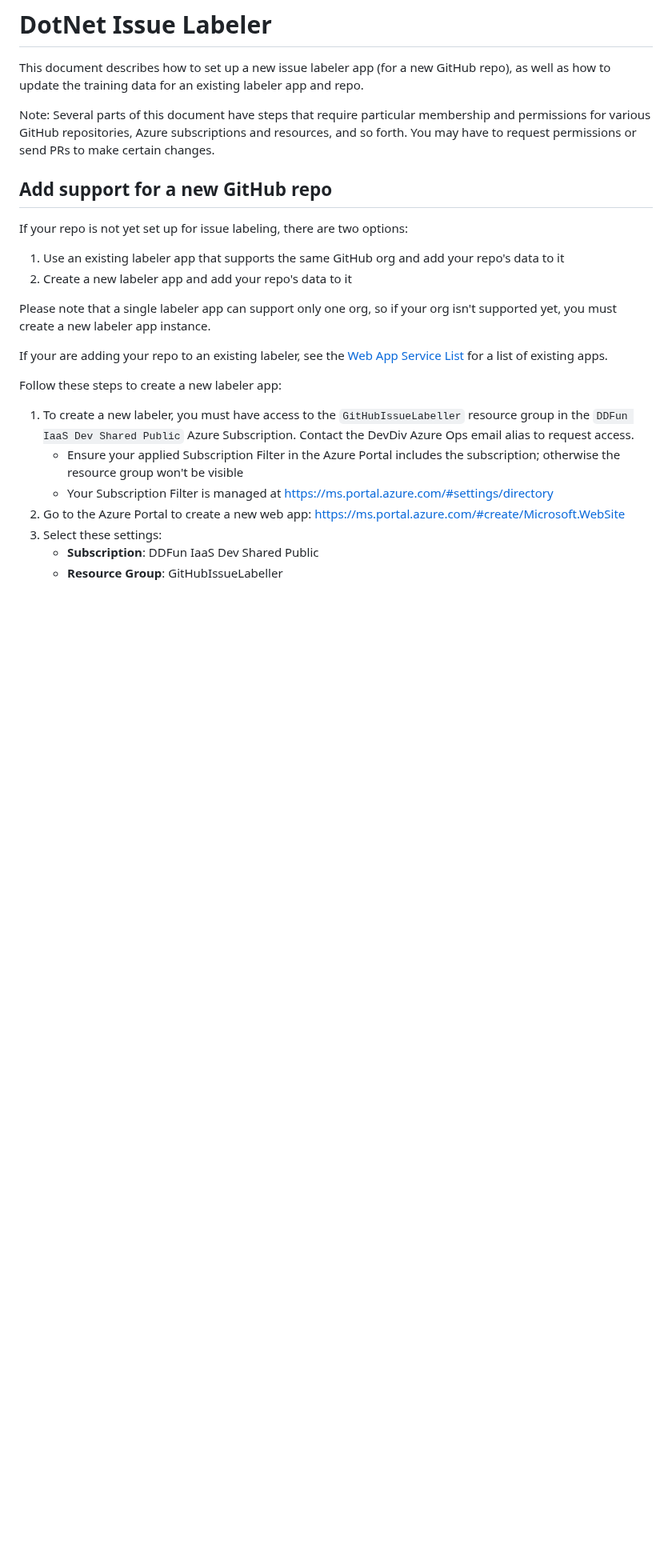
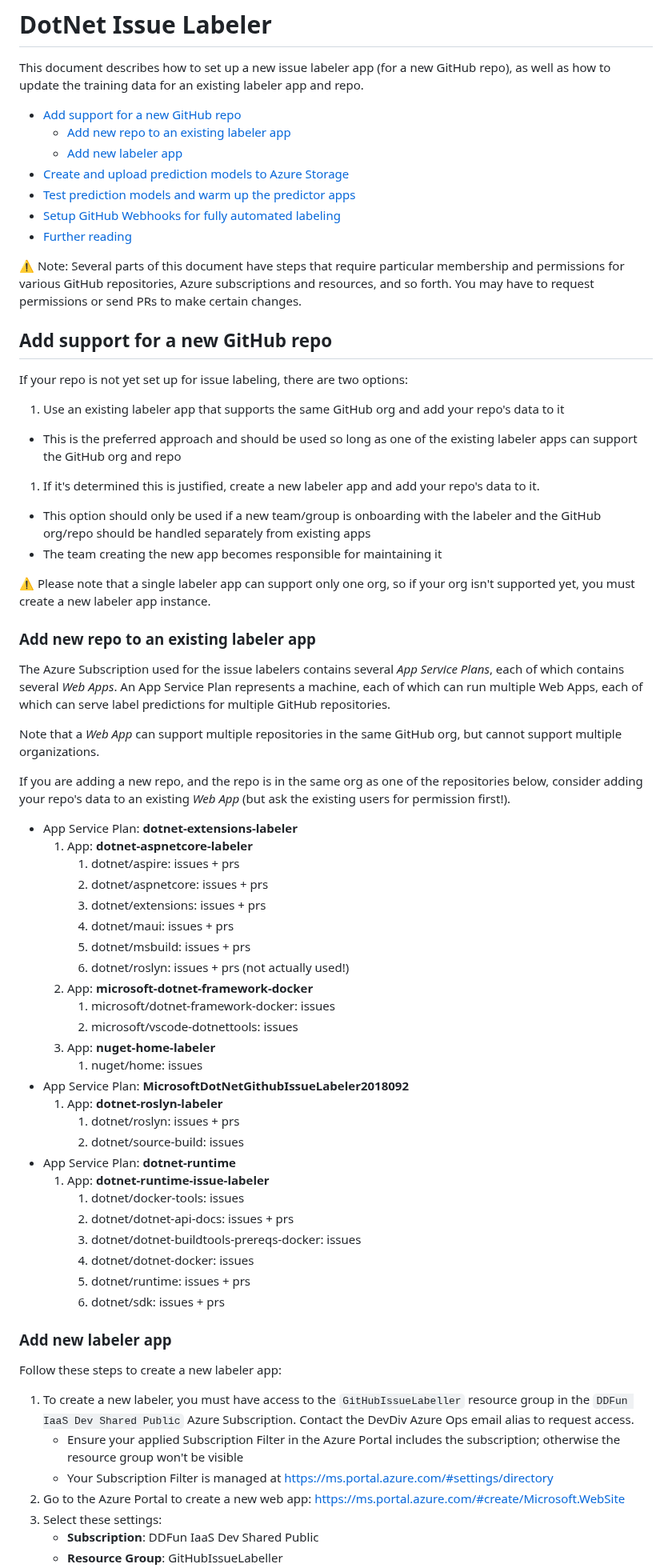
Before and after one commit to dotnet/issue-labeler, a Markdown page: Documentation/README.md, the part around one of its changes. Shown at 80% size. Rendered like a GitHub page; blank space fills up the shorter version.

```diff
--- a/Documentation/README.md
+++ b/Documentation/README.md
@@ -2,18 +2,73 @@
 
 This document describes how to set up a new issue labeler app (for a new GitHub repo), as well as how to update the training data for an existing labeler app and repo.
 
-Note: Several parts of this document have steps that require particular membership and permissions for various GitHub repositories, Azure subscriptions and resources, and so forth. You may have to request permissions or send PRs to make certain changes.
+<!-- TOC start (generated with https://github.com/derlin/bitdowntoc) -->
 
+* [Add support for a new GitHub repo](#add-support-for-a-new-github-repo)
+   + [Add new repo to an existing labeler app](#add-new-repo-to-an-existing-labeler-app)
+   + [Add new labeler app](#add-new-labeler-app)
+* [Create and upload prediction models to Azure Storage](#create-and-upload-prediction-models-to-azure-storage)
+* [Test prediction models and warm up the predictor apps](#test-prediction-models-and-warm-up-the-predictor-apps)
+* [Setup GitHub Webhooks for fully automated labeling](#setup-github-webhooks-for-fully-automated-labeling)
+* [Further reading](#further-reading)
+
+<!-- TOC end -->
+
+:warning: Note: Several parts of this document have steps that require particular membership and permissions for various GitHub repositories, Azure subscriptions and resources, and so forth. You may have to request permissions or send PRs to make certain changes.
+
+<!-- TOC --><a name="add-support-for-a-new-github-repo"></a>
 ## Add support for a new GitHub repo
 
 If your repo is not yet set up for issue labeling, there are two options:
 
 1. Use an existing labeler app that supports the same GitHub org and add your repo's data to it
-1. Create a new labeler app and add your repo's data to it
+  - This is the preferred approach and should be used so long as one of the existing labeler apps can support the GitHub org and repo
+1. If it's determined this is justified, create a new labeler app and add your repo's data to it.
+  - This option should only be used if a new team/group is onboarding with the labeler and the GitHub org/repo should be handled separately from existing apps
+  - The team creating the new app becomes responsible for maintaining it
 
-Please note that a single labeler app can support only one org, so if your org isn't supported yet, you must create a new labeler app instance.
+:warning: Please note that a single labeler app can support only one org, so if your org isn't supported yet, you must create a new labeler app instance.
 
-If your are adding your repo to an existing labeler, see the [Web App Service List](#web-app-service-list) for a list of existing apps.
+
+<!-- TOC --><a name="add-new-repo-to-an-existing-labeler-app"></a>
+### Add new repo to an existing labeler app
+
+The Azure Subscription used for the issue labelers contains several _App Service Plans_, each of which contains several _Web Apps_. An App Service Plan represents a machine, each of which can run multiple Web Apps, each of which can serve label predictions for multiple GitHub repositories.
+
+Note that a _Web App_ can support multiple repositories in the same GitHub org, but cannot support multiple organizations.
+
+If you are adding a new repo, and the repo is in the same org as one of the repositories below, consider adding your repo's data to an existing _Web App_ (but ask the existing users for permission first!).
+
+<a name="webapp-list"></a>
+* App Service Plan: **dotnet-extensions-labeler**
+   1. App: **dotnet-aspnetcore-labeler**
+      1. dotnet/aspire: issues + prs
+      1. dotnet/aspnetcore: issues + prs
+      1. dotnet/extensions: issues + prs
+      1. dotnet/maui: issues + prs
+      1. dotnet/msbuild: issues + prs
+      1. dotnet/roslyn: issues + prs (not actually used!)
+   1. App: **microsoft-dotnet-framework-docker**
+      1. microsoft/dotnet-framework-docker: issues
+      1. microsoft/vscode-dotnettools: issues
+   1. App: **nuget-home-labeler**
+      1. nuget/home: issues
+* App Service Plan: **MicrosoftDotNetGithubIssueLabeler2018092**
+   1. App: **dotnet-roslyn-labeler**
+      1. dotnet/roslyn: issues + prs
+      1. dotnet/source-build: issues
+* App Service Plan: **dotnet-runtime**
+   1. App: **dotnet-runtime-issue-labeler**
+      1. dotnet/docker-tools: issues
+      1. dotnet/dotnet-api-docs: issues + prs
+      1. dotnet/dotnet-buildtools-prereqs-docker: issues
+      1. dotnet/dotnet-docker: issues
+      1. dotnet/runtime: issues + prs
+      1. dotnet/sdk: issues + prs
+
+
+<!-- TOC --><a name="add-new-labeler-app"></a>
+### Add new labeler app
 
 Follow these steps to create a new labeler app:
 
```
Also changed, not shown: other parts of Documentation/README.md (+63 -62 lines), Documentation/img/keyvault.png (added), Documentation/img/publish1.png (added), Documentation/img/publish2.png (added), 1 other file.
